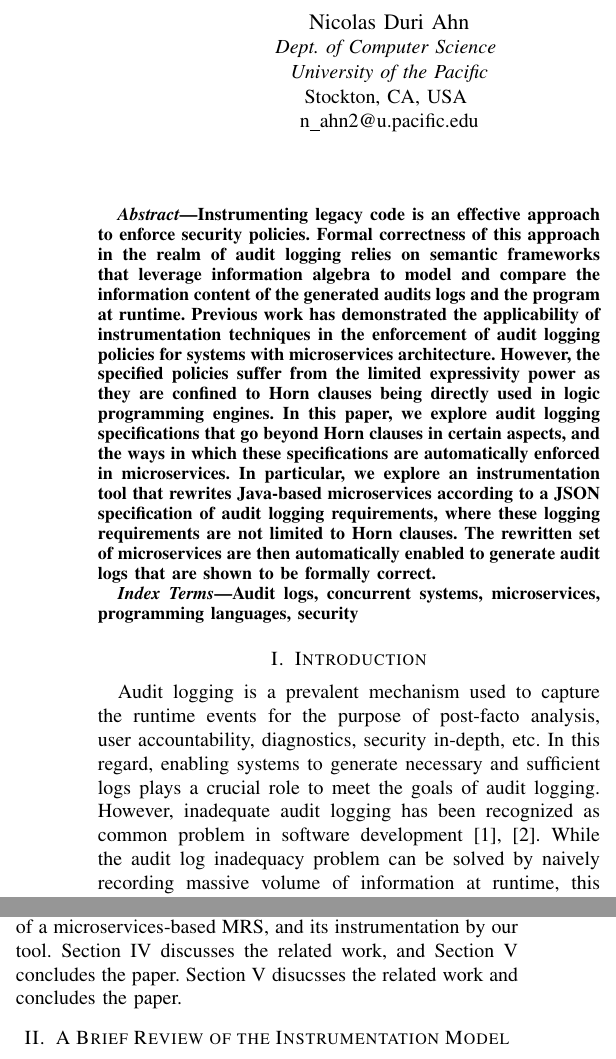
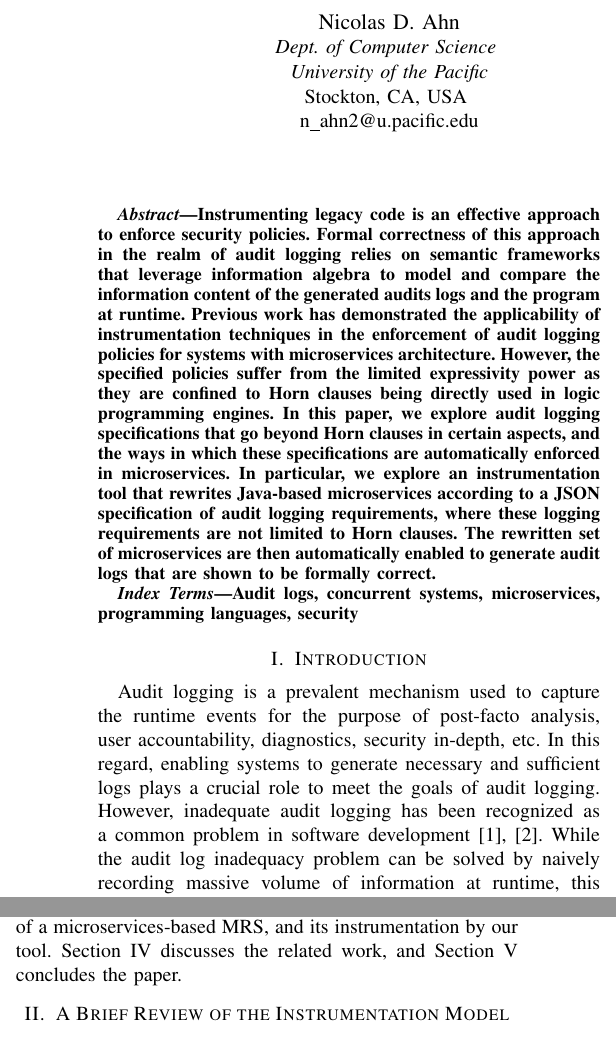
Before and after one commit to NickAhn/logging-instrumenter, a LaTeX paper (paper-review-version/main.tex, which reads paper-review-version/frontmatter.tex, paper-review-version/intro.tex): two parts of the columns of pages 1 and 2 of 6, joined at a grey line, cut so that both start at the same text. Compiled offline with pdfLaTeX; a missing font is replaced by an installed copy or a similar font; a LaTeX package or settings file that is missing is left out.

Commit message:
paper commit

```diff
--- a/paper-review-version/frontmatter.tex
+++ b/paper-review-version/frontmatter.tex
@@ -3,7 +3,7 @@
 
 
 \author{
-\IEEEauthorblockN{Nicolas Duri Ahn}
+\IEEEauthorblockN{Nicolas D. Ahn}
 \IEEEauthorblockA{\textit{Dept. of Computer Science} \\
 \textit{University of the Pacific}\\
 Stockton, CA, USA \\
--- a/paper-review-version/intro.tex
+++ b/paper-review-version/intro.tex
@@ -1,7 +1,7 @@
 \section{Introduction} \label{sec:intro}
 
 %the necessity of having audit logging correctness (practical examples)
-Audit logging is a prevalent mechanism used to capture the runtime events for the purpose of post-facto analysis, user accountability, diagnostics, security in-depth, etc. In this regard, enabling systems to generate necessary and sufficient logs plays a crucial role to meet the goals of audit logging. However, inadequate audit logging has been recognized as common problem in software development \cite{cwe778,owasp-top-ten}. While the audit log inadequacy  problem can be solved by naively recording massive volume of information at runtime, this approach incurs inefficiency in performance  and response to different security incidents \cite{cwe779}. For example, industrial control systems may suffer from the lack of monitoring audit logs in realtime to identify the security breaches \cite{controlsys}. Correctness of audit logging ensures to only record the necessary information.
+Audit logging is a prevalent mechanism used to capture the runtime events for the purpose of post-facto analysis, user accountability, diagnostics, security in-depth, etc. In this regard, enabling systems to generate necessary and sufficient logs plays a crucial role to meet the goals of audit logging. However, inadequate audit logging has been recognized as a common problem in software development \cite{cwe778,owasp-top-ten}. While the audit log inadequacy  problem can be solved by naively recording massive volume of information at runtime, this approach incurs inefficiency in performance  and response to different security incidents \cite{cwe779}. For example, industrial control systems may suffer from the lack of monitoring audit logs in realtime to identify the security breaches \cite{controlsys}. Correctness of audit logging ensures to only record the necessary information.
 
 %what has been done previously for audit logging correctness
 Information-algebraic \cite{Kohlas14}  models have been used within the last decade to provide semantic frameworks for audit logging. This has been accomplished by interpreting audit logs as well as the runtime structure of processes as information-algebraic elements, intuitively reflecting on their information content. Correct audit logging relies on this algebraic interpretation by comparing the information content of audit logs vs. the programs at runtime. Using this semantic framework, an implementation model has been proposed for linear processes that ensures correct audit logging, leveraging program instrumentation techniques \cite{post16}. The same framework has also been employed to identify and analyze direct information flows in Java-like settings \cite{amir-skalka-plas16, jcs20}. This semantic framework has also inspired the study of audit logging correctness in concurrent systems \cite{lsfa20}, which facilitates to log an event if one or more trigger events have occurred on the same or other concurrent components. The audit logging requirements can be specified with Horn clauses, where each event is a call to a function in a concurrent component, associated with its contextual information, e.g., the time of occurrence.
@@ -40,4 +40,4 @@ The rest of the paper is organized as follows. In Section \ref{sec:implmodel}, w
 %Section \ref{sec:eval} provides an empirical analysis of the instrumented applications, focusing on runtime overhead.
 %In Section \ref{sec:discussion}, we describe the limitations of this work, and potential future work.
 %Related work is discussed in Section \ref{sec:relwork}. Finally, Section \ref{sec:conclusion} concludes the paper.
-Section \ref{sec:rwc} disucsses the related work and concludes the paper.
+%Section \ref{sec:rwc} disucsses the related work and concludes the paper.
```
Also changed, not shown: paper-review-version/bib.bib (+1 -1 lines), paper-review-version/figs/log-inst-comm3.eps, paper-review-version/figs/log-inst-comm3.svg, paper-review-version/main.pdf, 4 other files.
